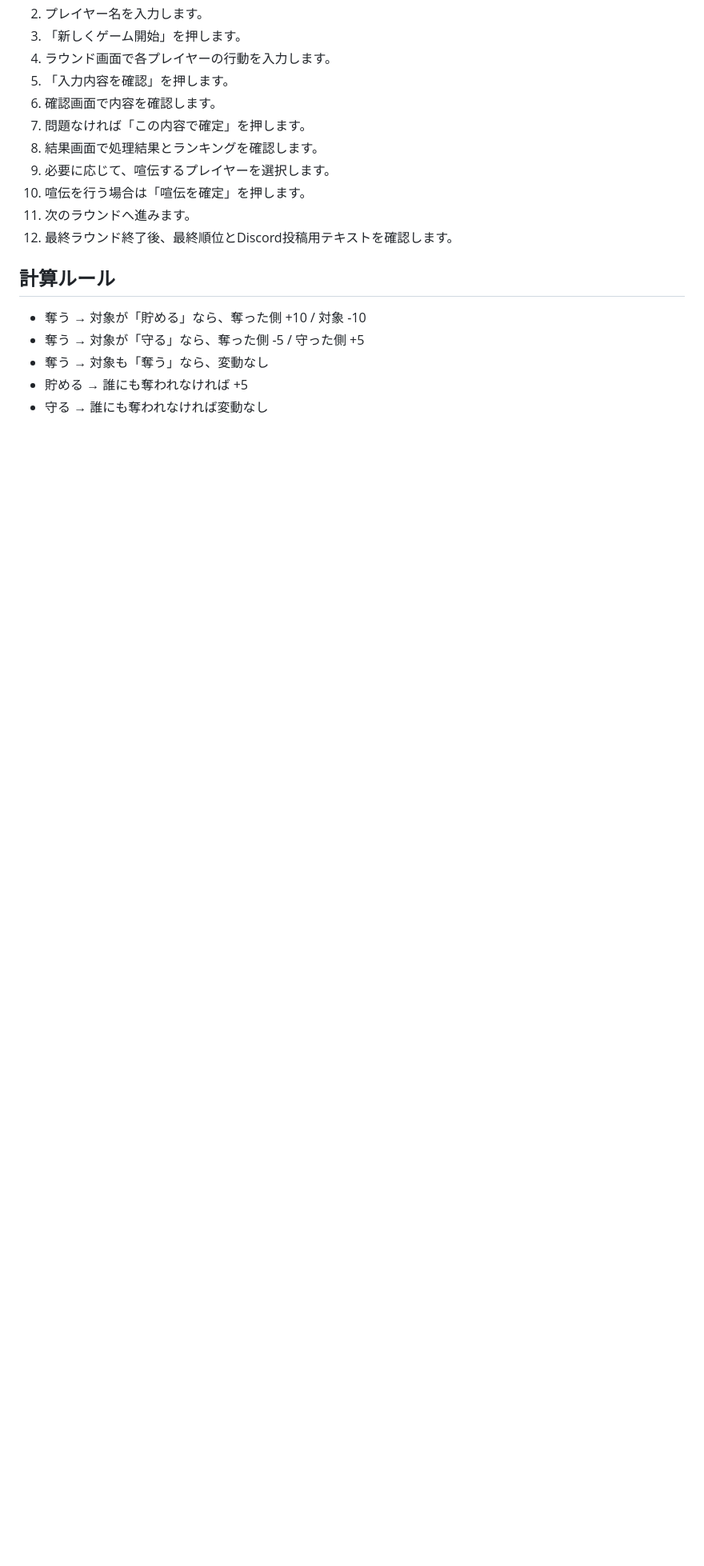
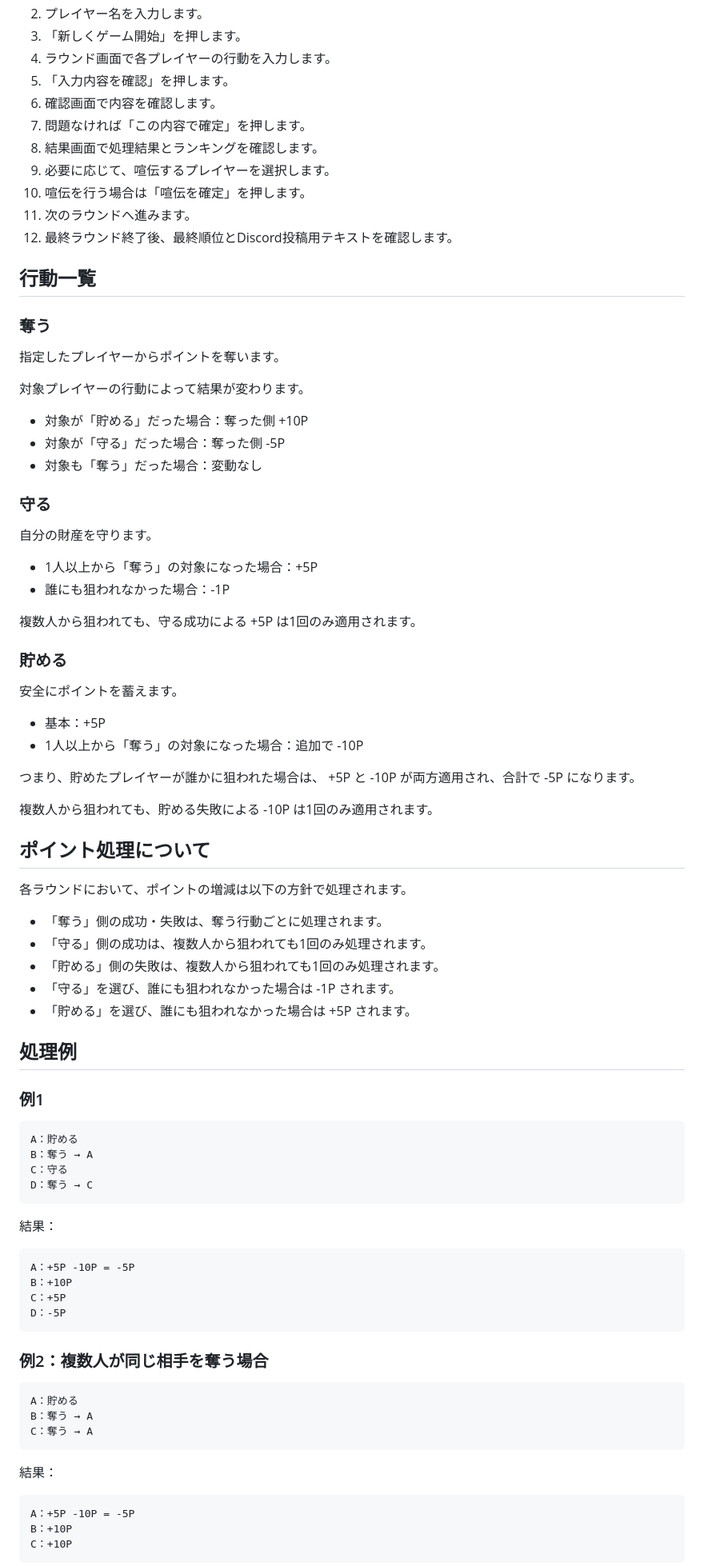
Before and after one commit to scaletraveler-bit/ThiefNight, a Markdown page: README.md, the part around one of its changes. Shown at 80% size. Rendered like a GitHub page; blank space fills up the shorter version.

````diff
--- a/README.md
+++ b/README.md
@@ -55,10 +60,82 @@ GitHub Pagesで公開して使用します。
 11. 次のラウンドへ進みます。
 12. 最終ラウンド終了後、最終順位とDiscord投稿用テキストを確認します。
 
-## 計算ルール
+## 行動一覧
 
-* 奪う → 対象が「貯める」なら、奪った側 +10 / 対象 -10
-* 奪う → 対象が「守る」なら、奪った側 -5 / 守った側 +5
-* 奪う → 対象も「奪う」なら、変動なし
-* 貯める → 誰にも奪われなければ +5
-* 守る → 誰にも奪われなければ変動なし
+### 奪う
+
+指定したプレイヤーからポイントを奪います。
+
+対象プレイヤーの行動によって結果が変わります。
+
+* 対象が「貯める」だった場合：奪った側 +10P
+* 対象が「守る」だった場合：奪った側 -5P
+* 対象も「奪う」だった場合：変動なし
+
+### 守る
+
+自分の財産を守ります。
+
+* 1人以上から「奪う」の対象になった場合：+5P
+* 誰にも狙われなかった場合：-1P
+
+複数人から狙われても、守る成功による +5P は1回のみ適用されます。
+
+### 貯める
+
+安全にポイントを蓄えます。
+
+* 基本：+5P
+* 1人以上から「奪う」の対象になった場合：追加で -10P
+
+つまり、貯めたプレイヤーが誰かに狙われた場合は、
++5P と -10P が両方適用され、合計で -5P になります。
+
+複数人から狙われても、貯める失敗による -10P は1回のみ適用されます。
+
+## ポイント処理について
+
+各ラウンドにおいて、ポイントの増減は以下の方針で処理されます。
+
+* 「奪う」側の成功・失敗は、奪う行動ごとに処理されます。
+* 「守る」側の成功は、複数人から狙われても1回のみ処理されます。
+* 「貯める」側の失敗は、複数人から狙われても1回のみ処理されます。
+* 「守る」を選び、誰にも狙われなかった場合は -1P されます。
+* 「貯める」を選び、誰にも狙われなかった場合は +5P されます。
+
+## 処理例
+
+### 例1
+
+```text
+A：貯める
+B：奪う → A
+C：守る
+D：奪う → C
+```
+
+結果：
+
+```text
+A：+5P -10P = -5P
+B：+10P
+C：+5P
+D：-5P
+```
+
+### 例2：複数人が同じ相手を奪う場合
+
+```text
+A：貯める
+B：奪う → A
+C：奪う → A
+```
+
+結果：
+
+```text
+A：+5P -10P = -5P
+B：+10P
+C：+10P
+```
+
````
Also changed, not shown: other parts of README.md (+66 -6 lines).
